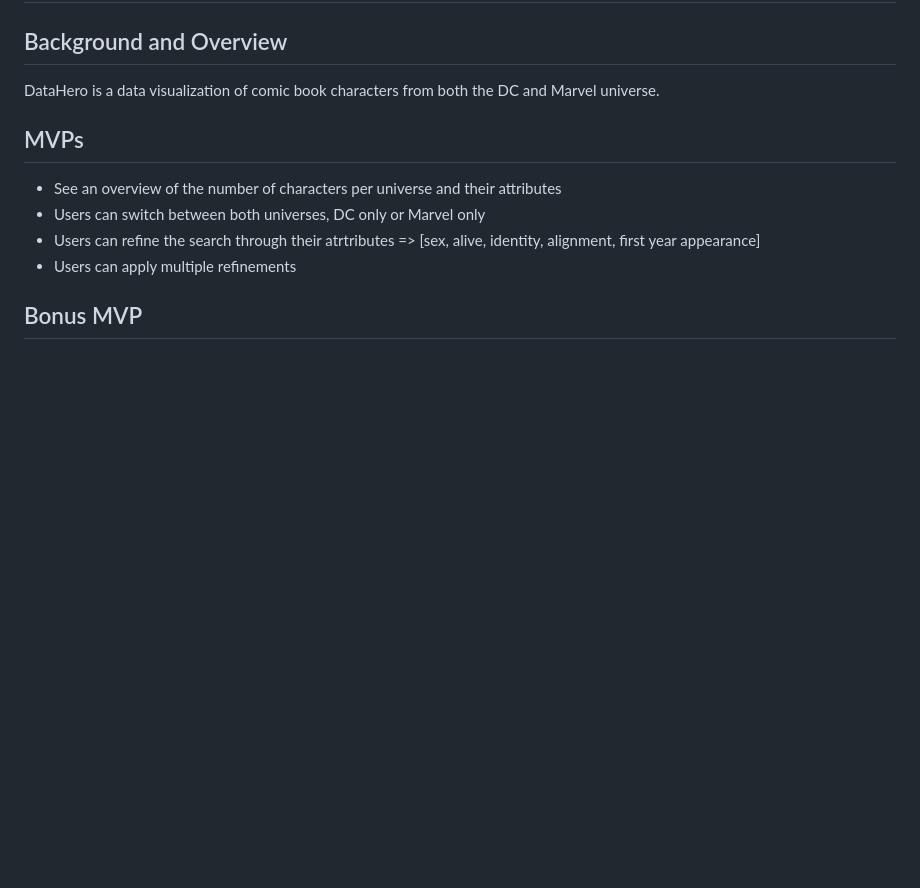
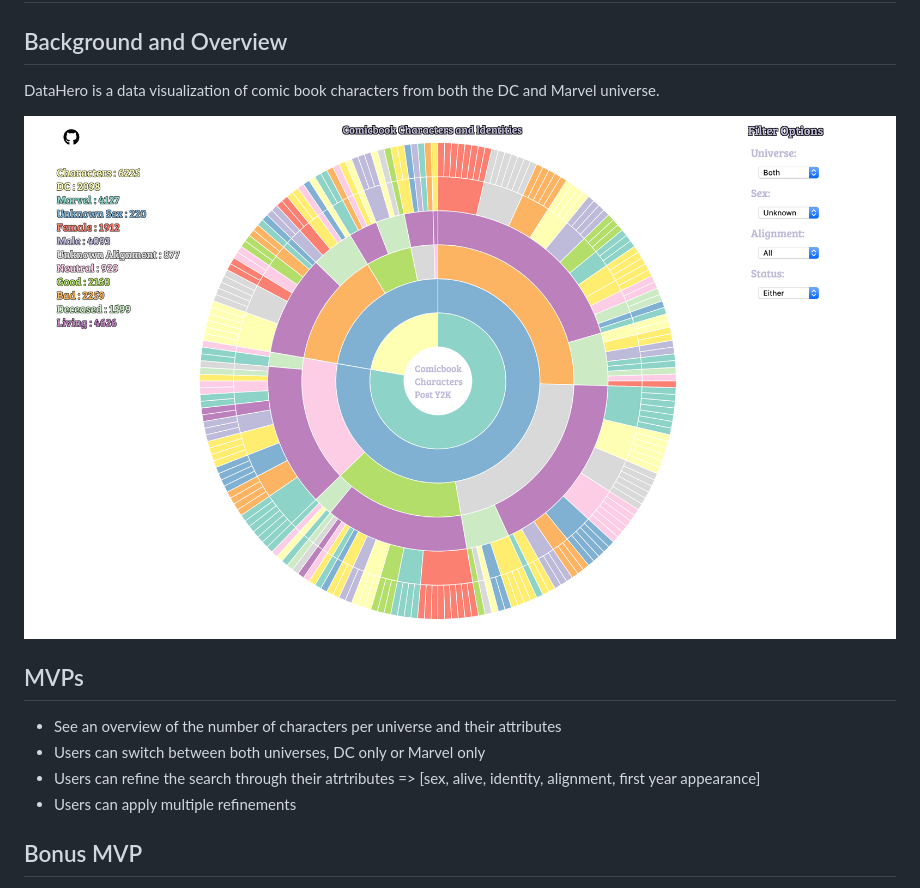
Before and after one commit to iRzLi/DataHero, a Markdown page: README.md, the part around the change. Rendered like a GitHub page; pictures changed too: assets/readme/ss.png (added); blank space fills up the shorter version.

```diff
--- a/README.md
+++ b/README.md
@@ -3,6 +3,8 @@
 ## Background and Overview
 
 DataHero is a data visualization of comic book characters from both the DC and Marvel universe.
+
+![DataHero](./assets/readme/ss.png)
 
 ## MVPs
 
```
